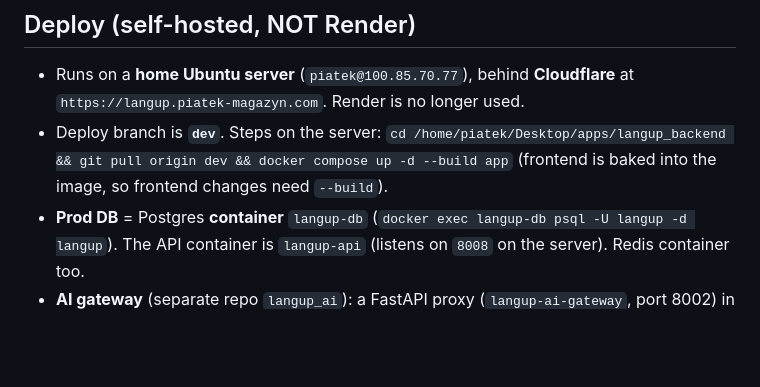
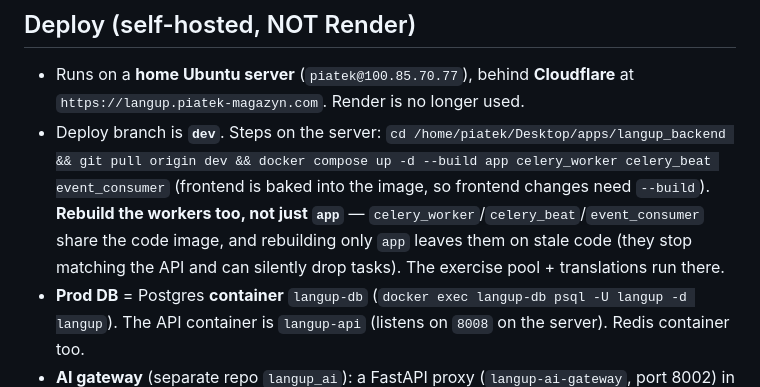
Before and after one commit to BabiukYurii/langup_backend, a Markdown page: CLAUDE.md, the part around the change. Rendered like a GitHub page; blank space fills up the shorter version.

Commit message:
docs: deploy must rebuild the workers, not just app
A deploy that runs 'docker compose up -d --build app' leaves
celery_worker/celery_beat/event_consumer on stale code; the worker then
stopped consuming its queue and the exercise pool / translations silently
stalled. Document rebuilding the workers alongside app.

```diff
--- a/CLAUDE.md
+++ b/CLAUDE.md
@@ -14,8 +14,11 @@ spaced-repetition reviews.
 - Runs on a **home Ubuntu server** (`piatek@100.85.70.77`), behind **Cloudflare** at
   `https://langup.piatek-magazyn.com`. Render is no longer used.
 - Deploy branch is **`dev`**. Steps on the server:
-  `cd /home/piatek/Desktop/apps/langup_backend && git pull origin dev && docker compose up -d --build app`
+  `cd /home/piatek/Desktop/apps/langup_backend && git pull origin dev && docker compose up -d --build app celery_worker celery_beat event_consumer`
   (frontend is baked into the image, so frontend changes need `--build`).
+  **Rebuild the workers too, not just `app`** — `celery_worker`/`celery_beat`/`event_consumer`
+  share the code image, and rebuilding only `app` leaves them on stale code (they stop
+  matching the API and can silently drop tasks). The exercise pool + translations run there.
 - **Prod DB** = Postgres **container** `langup-db` (`docker exec langup-db psql -U langup -d langup`).
   The API container is `langup-api` (listens on `8008` on the server). Redis container too.
 - **AI gateway** (separate repo `langup_ai`): a FastAPI proxy (`langup-ai-gateway`, port 8002)
```
